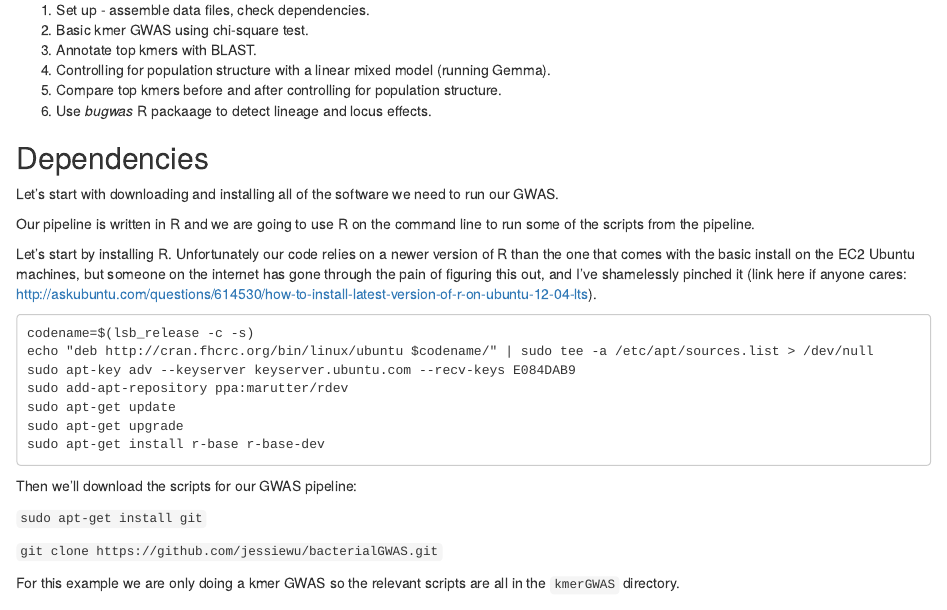
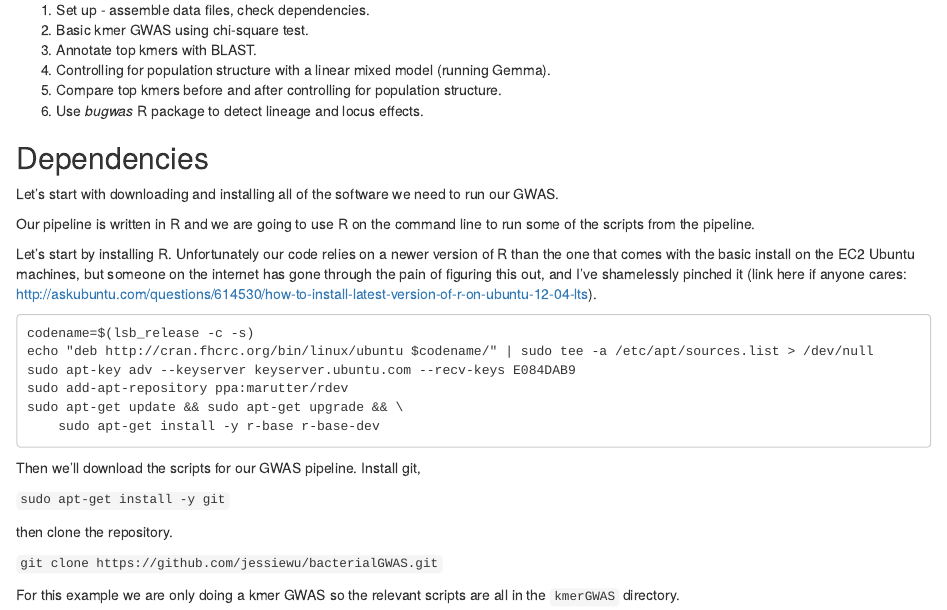
Before and after one commit to janepipistrelle/bacterial_GWAS_tutorial, an R Markdown document (tutorial.rmd): the page in a window 1100 px wide, from 890 px down. Rendered offline with R 4.5, knitr and Pandoc, with nearby package versions.

Commit message:
updated some commands

````diff
--- a/tutorial.rmd
+++ b/tutorial.rmd
@@ -38,7 +38,7 @@ Outline of workflow for bacterial GWAS
 3.	Annotate top kmers with BLAST.
 4.	Controlling for population structure with a linear mixed model (running Gemma).
 5.	Compare top kmers before and after controlling for population structure.
-6.  Use _bugwas_ R packaage to detect lineage and locus effects.
+6.  Use _bugwas_ R package to detect lineage and locus effects.
 
 Dependencies
 -------------------------
@@ -54,14 +54,15 @@ codename=$(lsb_release -c -s)
 echo "deb http://cran.fhcrc.org/bin/linux/ubuntu $codename/" | sudo tee -a /etc/apt/sources.list > /dev/null
 sudo apt-key adv --keyserver keyserver.ubuntu.com --recv-keys E084DAB9
 sudo add-apt-repository ppa:marutter/rdev
-sudo apt-get update
-sudo apt-get upgrade
-sudo apt-get install r-base r-base-dev
+sudo apt-get update && sudo apt-get upgrade && \
+    sudo apt-get install -y r-base r-base-dev
 ```
 
-Then we'll download the scripts for our GWAS pipeline:
+Then we'll download the scripts for our GWAS pipeline. Install git,
 
-```sudo apt-get install git```
+```sudo apt-get install -y git```
+
+then clone the repository.
 
 ```git clone https://github.com/jessiewu/bacterialGWAS.git```
 
````
